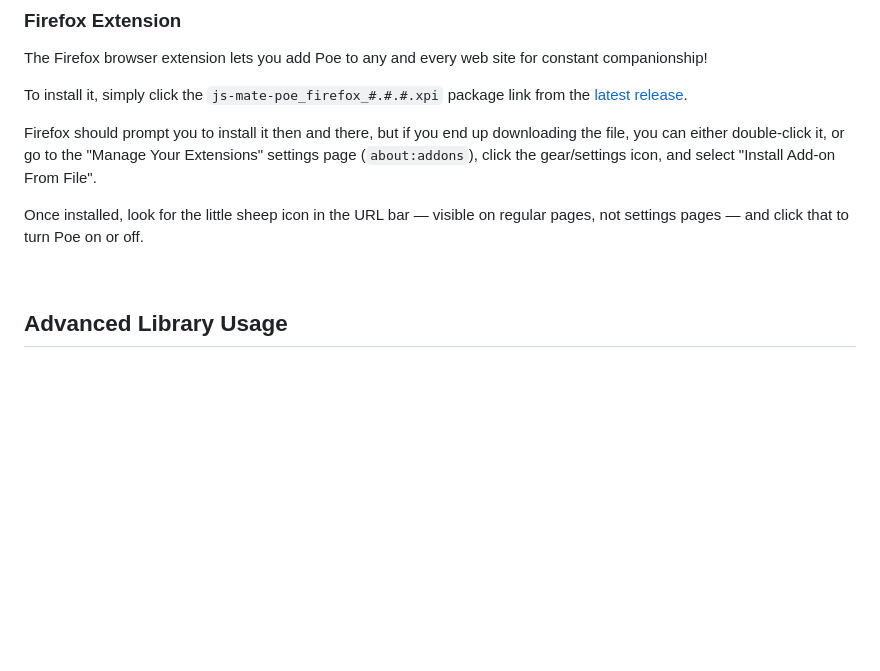
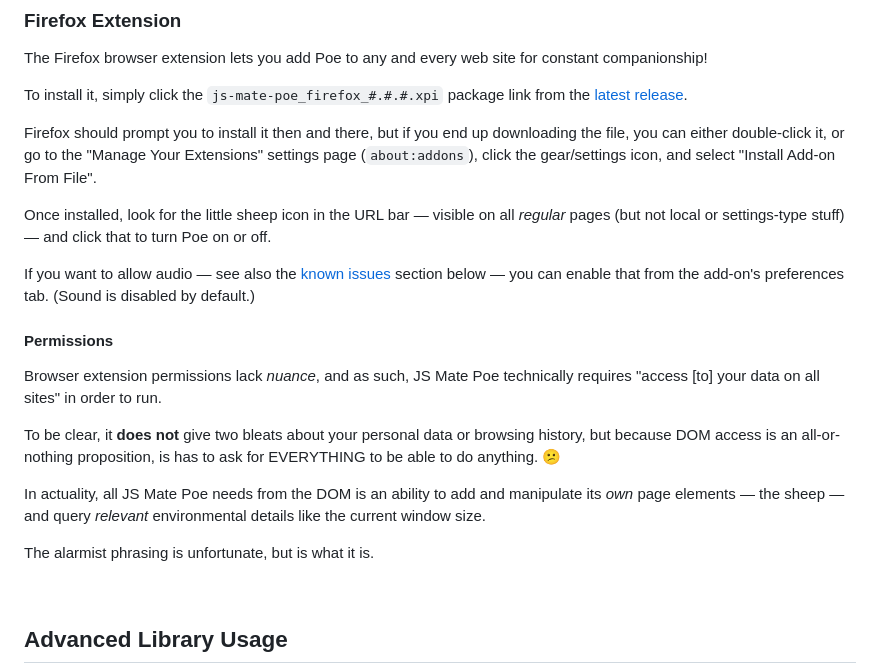
Before and after one commit to Blobfolio/js-mate-poe, a Markdown page: README.md, the part around one of its changes. Rendered like a GitHub page; blank space fills up the shorter version.

```diff
--- a/README.md
+++ b/README.md
@@ -59,7 +59,19 @@ To install it, simply click the `js-mate-poe_firefox_#.#.#.xpi` package link fro
 
 Firefox should prompt you to install it then and there, but if you end up downloading the file, you can either double-click it, or go to the "Manage Your Extensions" settings page (`about:addons`), click the gear/settings icon, and select "Install Add-on From File".
 
-Once installed, look for the little sheep icon in the URL bar — visible on regular pages, not settings pages — and click that to turn Poe on or off.
+Once installed, look for the little sheep icon in the URL bar — visible on all _regular_ pages (but not local or settings-type stuff) — and click that to turn Poe on or off.
+
+If you want to allow audio — see also the [known issues](#known-issues) section below — you can enable that from the add-on's preferences tab. (Sound is disabled by default.)
+
+#### Permissions
+
+Browser extension permissions lack _nuance_, and as such, JS Mate Poe technically requires "access [to] your data on all sites" in order to run.
+
+To be clear, it **does not** give two bleats about your personal data or browsing history, but because DOM access is an all-or-nothing proposition, is has to ask for EVERYTHING to be able to do anything. 😕
+
+In actuality, all JS Mate Poe needs from the DOM is an ability to add and manipulate its _own_ page elements — the sheep — and query _relevant_ environmental details like the current window size.
+
+The alarmist phrasing is unfortunate, but is what it is.
 
 
 &nbsp;
```
Also changed, not shown: other parts of README.md (+40 -0 lines).
